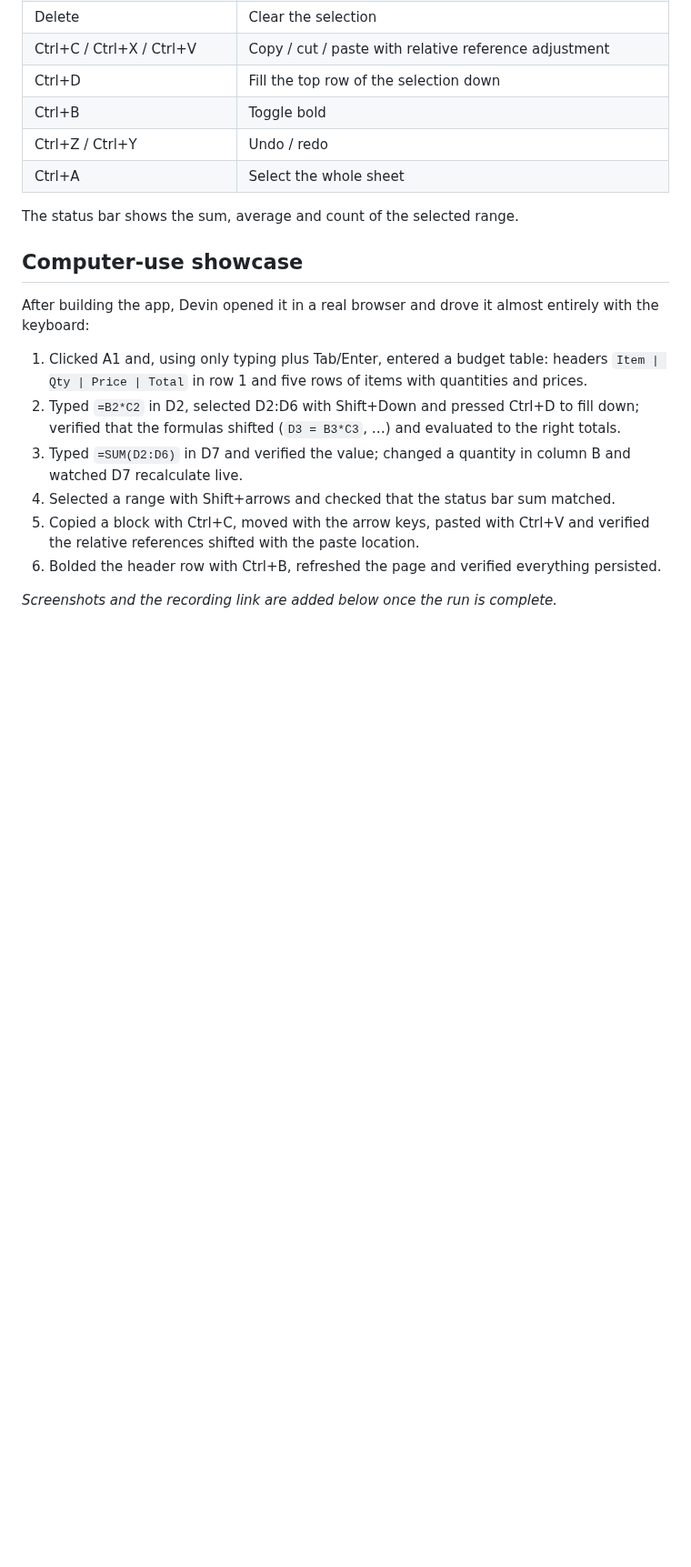
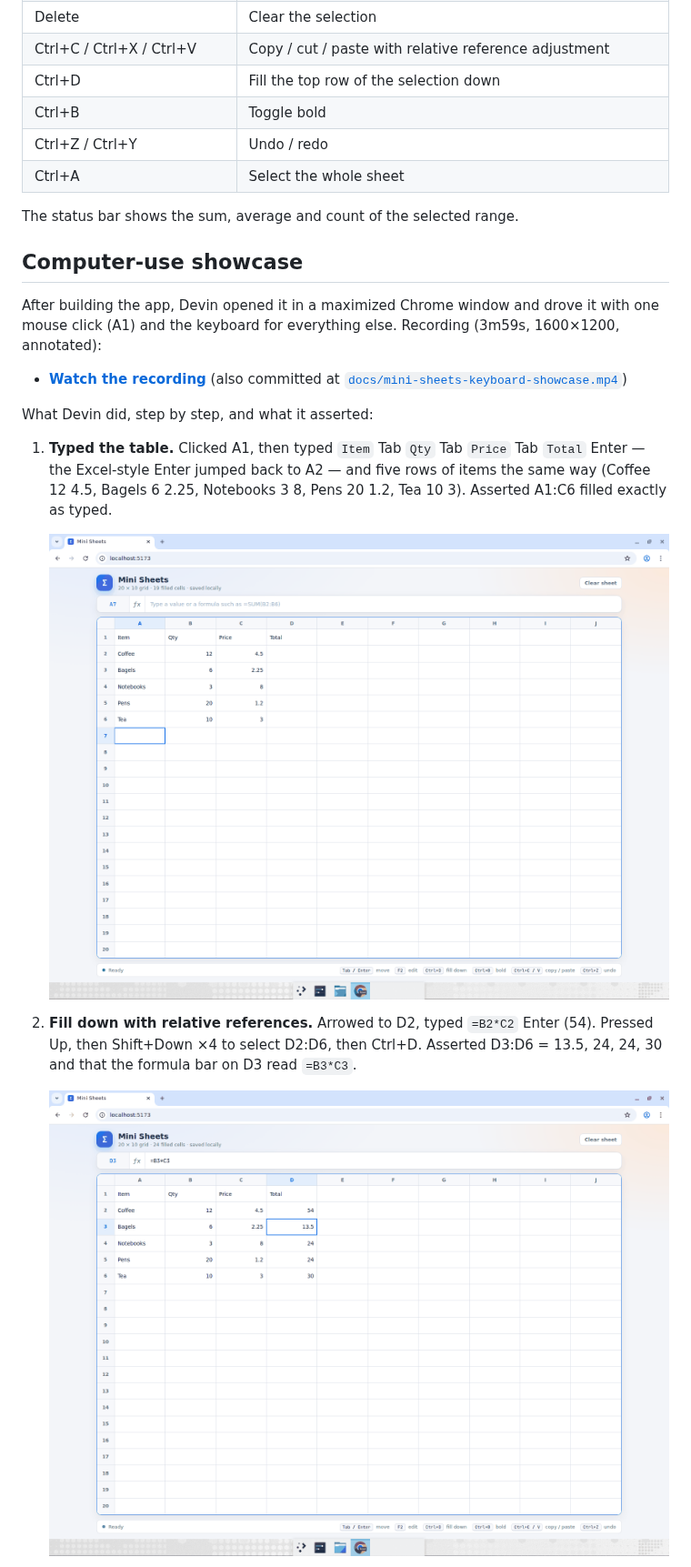
Before and after one commit to dabit3/experiments, a Markdown page: mini-sheets/README.md, the part around one of its changes. Shown at 91% size. GitHub-like rendering; pictures changed too: mini-sheets/docs/01-budget-table.png (added), mini-sheets/docs/02-relative-fill.png (added); blank space fills up the shorter version.

Commit message:
mini-sheets: document the recorded keyboard showcase with screenshots
Co-Authored-By: Nader Dabit <dabit3@gmail.com>

```diff
--- a/mini-sheets/README.md
+++ b/mini-sheets/README.md
@@ -38,18 +38,24 @@ The status bar shows the sum, average and count of the selected range.
 
 ## Computer-use showcase
 
-After building the app, Devin opened it in a real browser and drove it almost entirely with the
-keyboard:
+After building the app, Devin opened it in a maximized Chrome window and drove it with one mouse
+click (A1) and the keyboard for everything else. Recording (3m59s, 1600×1200, annotated):
 
-1. Clicked A1 and, using only typing plus Tab/Enter, entered a budget table: headers
-   `Item | Qty | Price | Total` in row 1 and five rows of items with quantities and prices.
-2. Typed `=B2*C2` in D2, selected D2:D6 with Shift+Down and pressed Ctrl+D to fill down; verified
-   that the formulas shifted (`D3 = B3*C3`, …) and evaluated to the right totals.
-3. Typed `=SUM(D2:D6)` in D7 and verified the value; changed a quantity in column B and watched D7
-   recalculate live.
-4. Selected a range with Shift+arrows and checked that the status bar sum matched.
-5. Copied a block with Ctrl+C, moved with the arrow keys, pasted with Ctrl+V and verified the
-   relative references shifted with the paste location.
-6. Bolded the header row with Ctrl+B, refreshed the page and verified everything persisted.
+- **[Watch the recording](https://app.devin.ai/attachments/83bc563a-b760-489d-a674-d914d11c3c84/mini-sheets-keyboard-showcase.mp4)**
+  (also committed at [`docs/mini-sheets-keyboard-showcase.mp4`](docs/mini-sheets-keyboard-showcase.mp4))
 
-_Screenshots and the recording link are added below once the run is complete._
+What Devin did, step by step, and what it asserted:
+
+1. **Typed the table.** Clicked A1, then typed `Item` Tab `Qty` Tab `Price` Tab `Total` Enter — the
+   Excel-style Enter jumped back to A2 — and five rows of items the same way
+   (Coffee 12 4.5, Bagels 6 2.25, Notebooks 3 8, Pens 20 1.2, Tea 10 3).
+   Asserted A1:C6 filled exactly as typed.
+
+   ![Budget table typed with Tab/Enter](docs/01-budget-table.png)
+
+2. **Fill down with relative references.** Arrowed to D2, typed `=B2*C2` Enter (54). Pressed Up,
+   then Shift+Down ×4 to select D2:D6, then Ctrl+D. Asserted D3:D6 = 13.5, 24, 24, 30 and that
+   the formula bar on D3 read `=B3*C3`.
+
+   ![Ctrl+D fill down adjusting references](docs/02-relative-fill.png)
+
```
Also changed, not shown: other parts of mini-sheets/README.md (+22 -0 lines), mini-sheets/docs/03-live-recalculation.png (added), mini-sheets/docs/04-selection-statistics.png (added), mini-sheets/docs/05-relative-paste.png (added), mini-sheets/docs/06-refresh-persistence.png (added), 1 other file.
